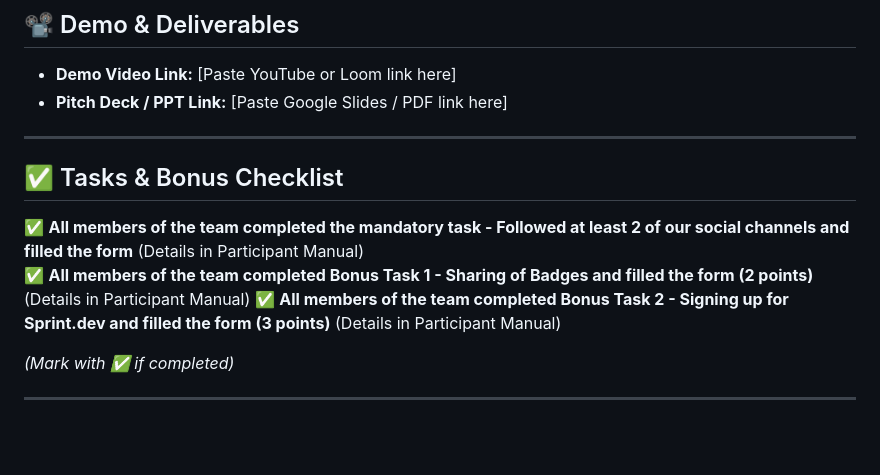
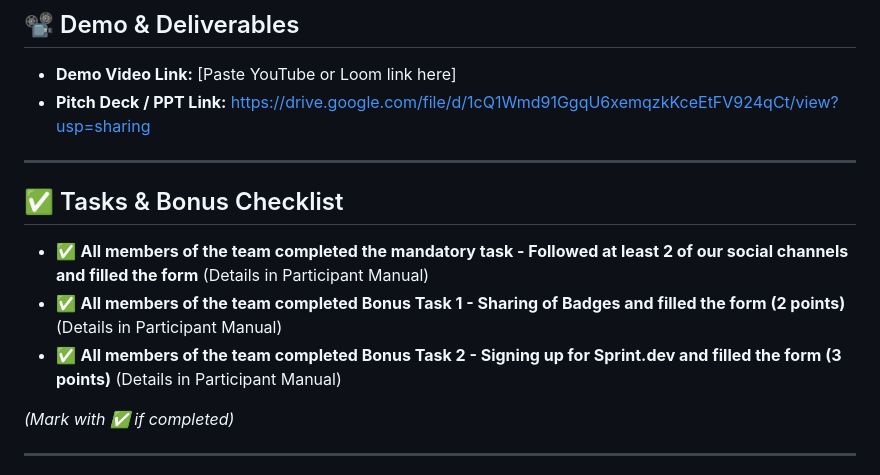
Before and after one commit to Avi112005/HACKHAZARDS-25, a Markdown page: README.md, the part around the change. Rendered like a GitHub page; blank space fills up the shorter version.

```diff
--- a/README.md
+++ b/README.md
@@ -86,15 +86,15 @@ Add images, GIFs, or screenshots if helpful!
 ## 📽️ Demo & Deliverables
 
 - **Demo Video Link:** [Paste YouTube or Loom link here]
-- **Pitch Deck / PPT Link:** [Paste Google Slides / PDF link here]
+- **Pitch Deck / PPT Link:** https://drive.google.com/file/d/1cQ1Wmd91GgqU6xemqzkKceEtFV924qCt/view?usp=sharing
 
 ---
 
 ## ✅ Tasks & Bonus Checklist
 
-✅ **All members of the team completed the mandatory task - Followed at least 2 of our social channels and filled the form** (Details in Participant Manual)
-✅ **All members of the team completed Bonus Task 1 - Sharing of Badges and filled the form (2 points)**  (Details in Participant Manual)
-✅ **All members of the team completed Bonus Task 2 - Signing up for Sprint.dev and filled the form (3 points)**  (Details in Participant Manual)
+- ✅ **All members of the team completed the mandatory task - Followed at least 2 of our social channels and filled the form** (Details in Participant Manual)
+- ✅ **All members of the team completed Bonus Task 1 - Sharing of Badges and filled the form (2 points)**  (Details in Participant Manual)
+- ✅ **All members of the team completed Bonus Task 2 - Signing up for Sprint.dev and filled the form (3 points)**  (Details in Participant Manual)
 
 *(Mark with ✅ if completed)*
 
```
